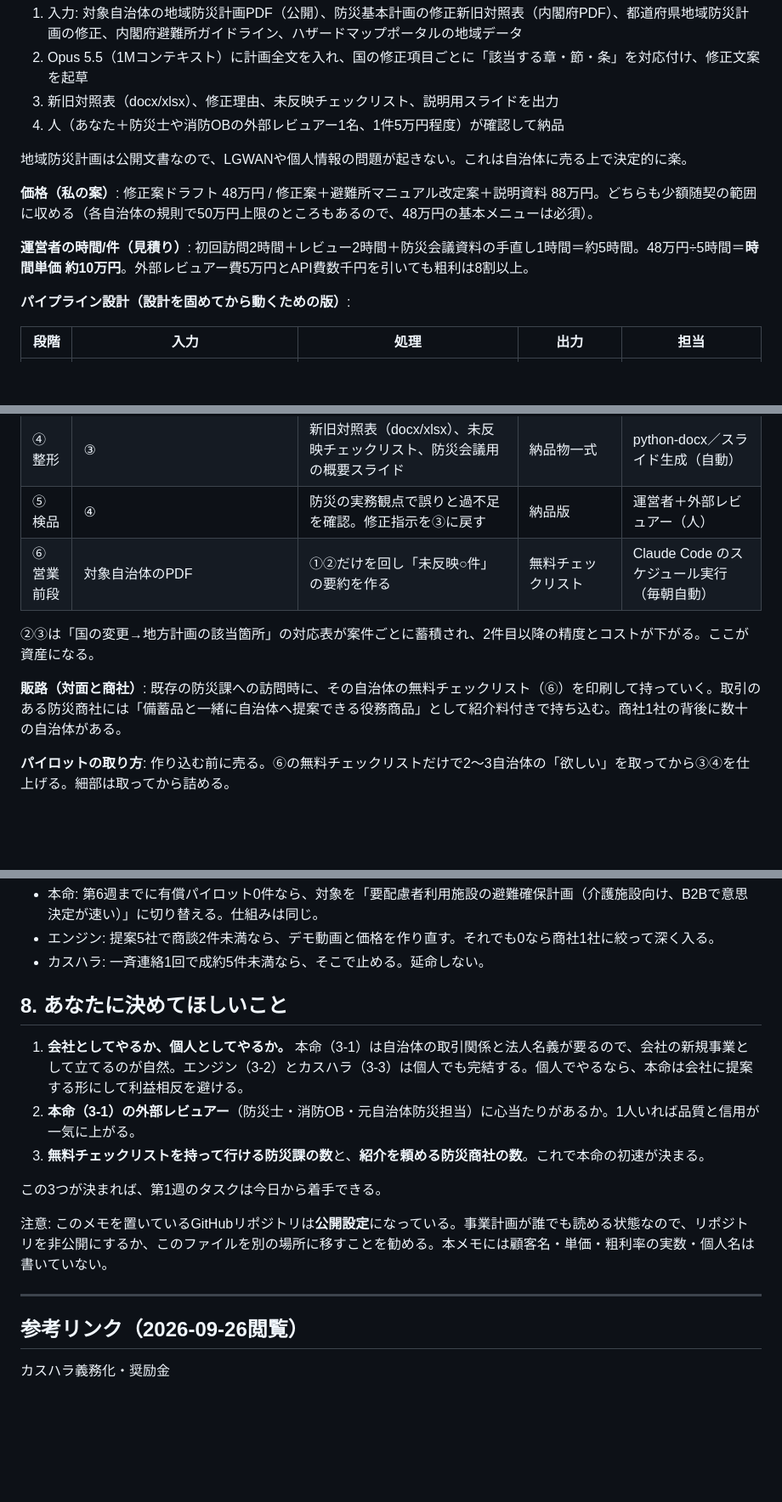
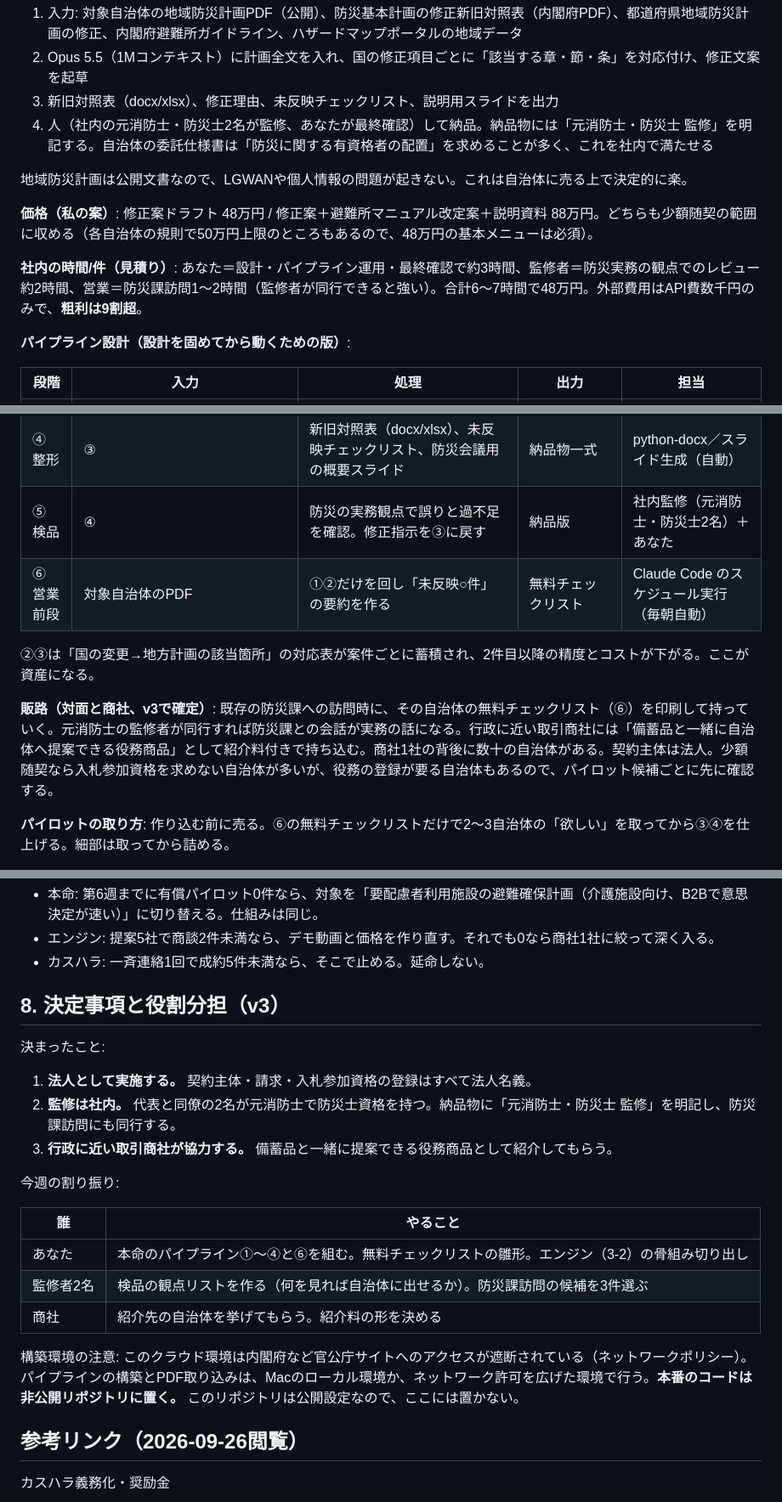
Before and after one commit to tiida-rgb/others, a Markdown page: docs/claude-automation-business-plan-2026-09.md, 3 parts joined by grey strips. Shown at 85% size. GitHub-like rendering; blank space fills up the shorter version.

Commit message:
事業計画メモをv3に更新: 法人実施・社内監修・商社協力を反映
法人で実施、監修は社内の元消防士・防災士2名、行政に近い商社の協力、
という決定を反映。外部レビュアー費を削除し、時間単価と役割分担、
構築環境の注意（官公庁サイトが遮断される点と非公開リポジトリの使用）を追記。

Co-Authored-By: Claude Fable 5.1 <noreply@anthropic.com>
Claude-Session: https://claude.ai/code/session_01NsMqCWcX6u27MA3uwKZ7nu

```diff
--- a/docs/claude-automation-business-plan-2026-09.md
+++ b/docs/claude-automation-business-plan-2026-09.md
@@ -104,13 +106,13 @@ v1との違い: v1はカスハラを「今週から現金」の1番に置いた
 1. 入力: 対象自治体の地域防災計画PDF（公開）、防災基本計画の修正新旧対照表（内閣府PDF）、都道府県地域防災計画の修正、内閣府避難所ガイドライン、ハザードマップポータルの地域データ
 2. Opus 5.5（1Mコンテキスト）に計画全文を入れ、国の修正項目ごとに「該当する章・節・条」を対応付け、修正文案を起草
 3. 新旧対照表（docx/xlsx）、修正理由、未反映チェックリスト、説明用スライドを出力
-4. 人（あなた＋防災士や消防OBの外部レビュアー1名、1件5万円程度）が確認して納品
+4. 人（社内の元消防士・防災士2名が監修、あなたが最終確認）して納品。納品物には「元消防士・防災士 監修」を明記する。自治体の委託仕様書は「防災に関する有資格者の配置」を求めることが多く、これを社内で満たせる
 
 地域防災計画は公開文書なので、LGWANや個人情報の問題が起きない。これは自治体に売る上で決定的に楽。
 
 **価格（私の案）**: 修正案ドラフト 48万円 / 修正案＋避難所マニュアル改定案＋説明資料 88万円。どちらも少額随契の範囲に収める（各自治体の規則で50万円上限のところもあるので、48万円の基本メニューは必須）。
 
-**運営者の時間/件（見積り）**: 初回訪問2時間＋レビュー2時間＋防災会議資料の手直し1時間＝約5時間。48万円÷5時間＝**時間単価 約10万円**。外部レビュアー費5万円とAPI費数千円を引いても粗利は8割以上。
+**社内の時間/件（見積り）**: あなた＝設計・パイプライン運用・最終確認で約3時間、監修者＝防災実務の観点でのレビュー約2時間、営業＝防災課訪問1〜2時間（監修者が同行できると強い）。合計6〜7時間で48万円。外部費用はAPI費数千円のみで、**粗利は9割超**。
 
 **パイプライン設計（設計を固めてから動くための版）**:
 
@@ -120,12 +122,12 @@ v1との違い: v1はカスハラを「今週から現金」の1番に置いた
 | ② 対応付け | ①のJSON | 国の修正項目1件ごとに「該当する自治体計画の箇所」を特定。該当なし＝新設候補 | 対応表（国の項目×自治体の箇所） | Opus 5.5（1Mコンテキスト、計画全文を1回で読む） |
 | ③ 起草 | ②の対応表 | 各箇所の修正文案と修正理由を起草。自治体の既存文体・用語に合わせる | 修正案本文 | Opus 5.5 |
 | ④ 整形 | ③ | 新旧対照表（docx/xlsx）、未反映チェックリスト、防災会議用の概要スライド | 納品物一式 | python-docx／スライド生成（自動） |
-| ⑤ 検品 | ④ | 防災の実務観点で誤りと過不足を確認。修正指示を③に戻す | 納品版 | 運営者＋外部レビュアー（人） |
+| ⑤ 検品 | ④ | 防災の実務観点で誤りと過不足を確認。修正指示を③に戻す | 納品版 | 社内監修（元消防士・防災士2名）＋あなた |
 | ⑥ 営業前段 | 対象自治体のPDF | ①②だけを回し「未反映○件」の要約を作る | 無料チェックリスト | Claude Code のスケジュール実行（毎朝自動） |
 
 ②③は「国の変更→地方計画の該当箇所」の対応表が案件ごとに蓄積され、2件目以降の精度とコストが下がる。ここが資産になる。
 
-**販路（対面と商社）**: 既存の防災課への訪問時に、その自治体の無料チェックリスト（⑥）を印刷して持っていく。取引のある防災商社には「備蓄品と一緒に自治体へ提案できる役務商品」として紹介料付きで持ち込む。商社1社の背後に数十の自治体がある。
+**販路（対面と商社、v3で確定）**: 既存の防災課への訪問時に、その自治体の無料チェックリスト（⑥）を印刷して持っていく。元消防士の監修者が同行すれば防災課との会話が実務の話になる。行政に近い取引商社には「備蓄品と一緒に自治体へ提案できる役務商品」として紹介料付きで持ち込む。商社1社の背後に数十の自治体がある。契約主体は法人。少額随契なら入札参加資格を求めない自治体が多いが、役務の登録が要る自治体もあるので、パイロット候補ごとに先に確認する。
 
 **パイロットの取り方**: 作り込む前に売る。⑥の無料チェックリストだけで2〜3自治体の「欲しい」を取ってから③④を仕上げる。細部は取ってから詰める。
 
@@ -254,17 +256,23 @@ KPIと撤退基準:
 - エンジン: 提案5社で商談2件未満なら、デモ動画と価格を作り直す。それでも0なら商社1社に絞って深く入る。
 - カスハラ: 一斉連絡1回で成約5件未満なら、そこで止める。延命しない。
 
-## 8. あなたに決めてほしいこと
+## 8. 決定事項と役割分担（v3）
 
-1. **会社としてやるか、個人としてやるか。** 本命（3-1）は自治体の取引関係と法人名義が要るので、会社の新規事業として立てるのが自然。エンジン（3-2）とカスハラ（3-3）は個人でも完結する。個人でやるなら、本命は会社に提案する形にして利益相反を避ける。
-2. **本命（3-1）の外部レビュアー**（防災士・消防OB・元自治体防災担当）に心当たりがあるか。1人いれば品質と信用が一気に上がる。
-3. **無料チェックリストを持って行ける防災課の数**と、**紹介を頼める防災商社の数**。これで本命の初速が決まる。
+決まったこと:
 
-この3つが決まれば、第1週のタスクは今日から着手できる。
+1. **法人として実施する。** 契約主体・請求・入札参加資格の登録はすべて法人名義。
+2. **監修は社内。** 代表と同僚の2名が元消防士で防災士資格を持つ。納品物に「元消防士・防災士 監修」を明記し、防災課訪問にも同行する。
+3. **行政に近い取引商社が協力する。** 備蓄品と一緒に提案できる役務商品として紹介してもらう。
 
-注意: このメモを置いているGitHubリポジトリは**公開設定**になっている。事業計画が誰でも読める状態なので、リポジトリを非公開にするか、このファイルを別の場所に移すことを勧める。本メモには顧客名・単価・粗利率の実数・個人名は書いていない。
+今週の割り振り:
 
----
+| 誰 | やること |
+|---|---|
+| あなた | 本命のパイプライン①〜④と⑥を組む。無料チェックリストの雛形。エンジン（3-2）の骨組み切り出し |
+| 監修者2名 | 検品の観点リストを作る（何を見れば自治体に出せるか）。防災課訪問の候補を3件選ぶ |
+| 商社 | 紹介先の自治体を挙げてもらう。紹介料の形を決める |
+
+構築環境の注意: このクラウド環境は内閣府など官公庁サイトへのアクセスが遮断されている（ネットワークポリシー）。パイプラインの構築とPDF取り込みは、Macのローカル環境か、ネットワーク許可を広げた環境で行う。**本番のコードは非公開リポジトリに置く。** このリポジトリは公開設定なので、ここには置かない。
 
 ## 参考リンク（2026-09-26閲覧）
 
```
Also changed, not shown: other parts of docs/claude-automation-business-plan-2026-09.md (+9 -7 lines).
